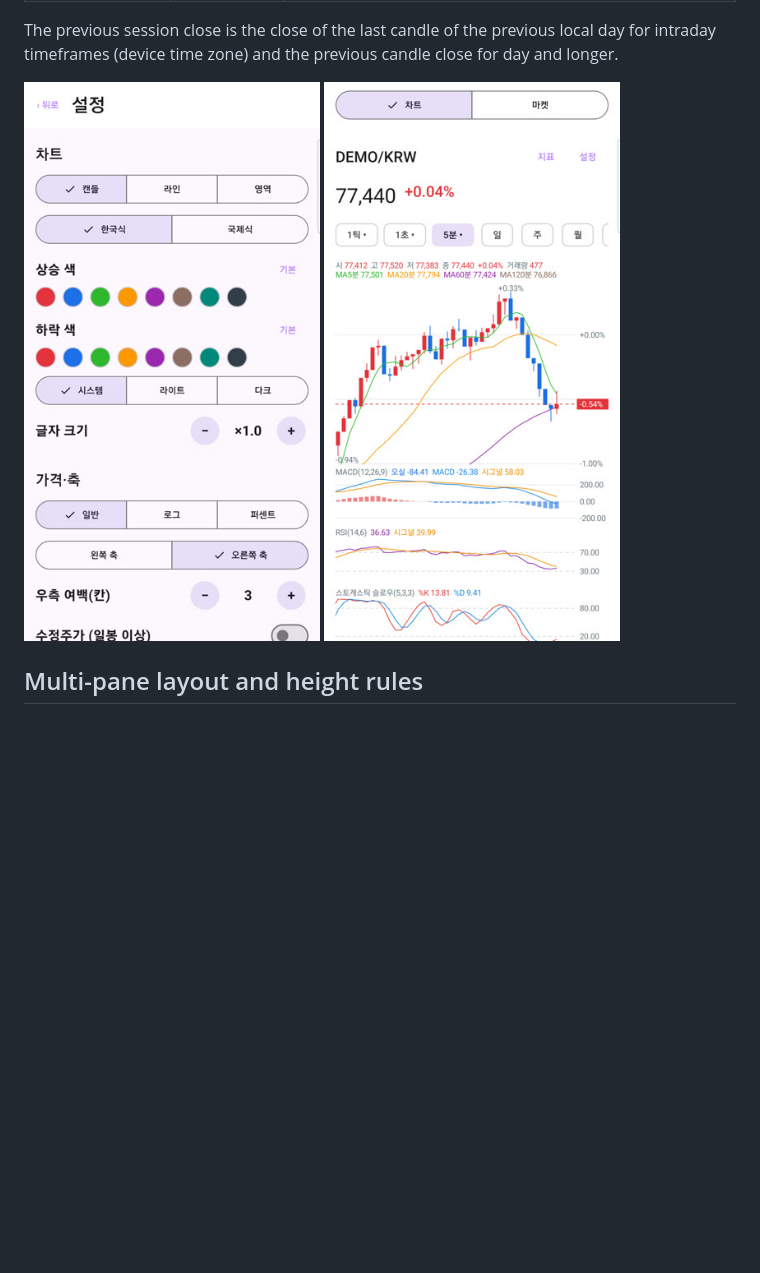
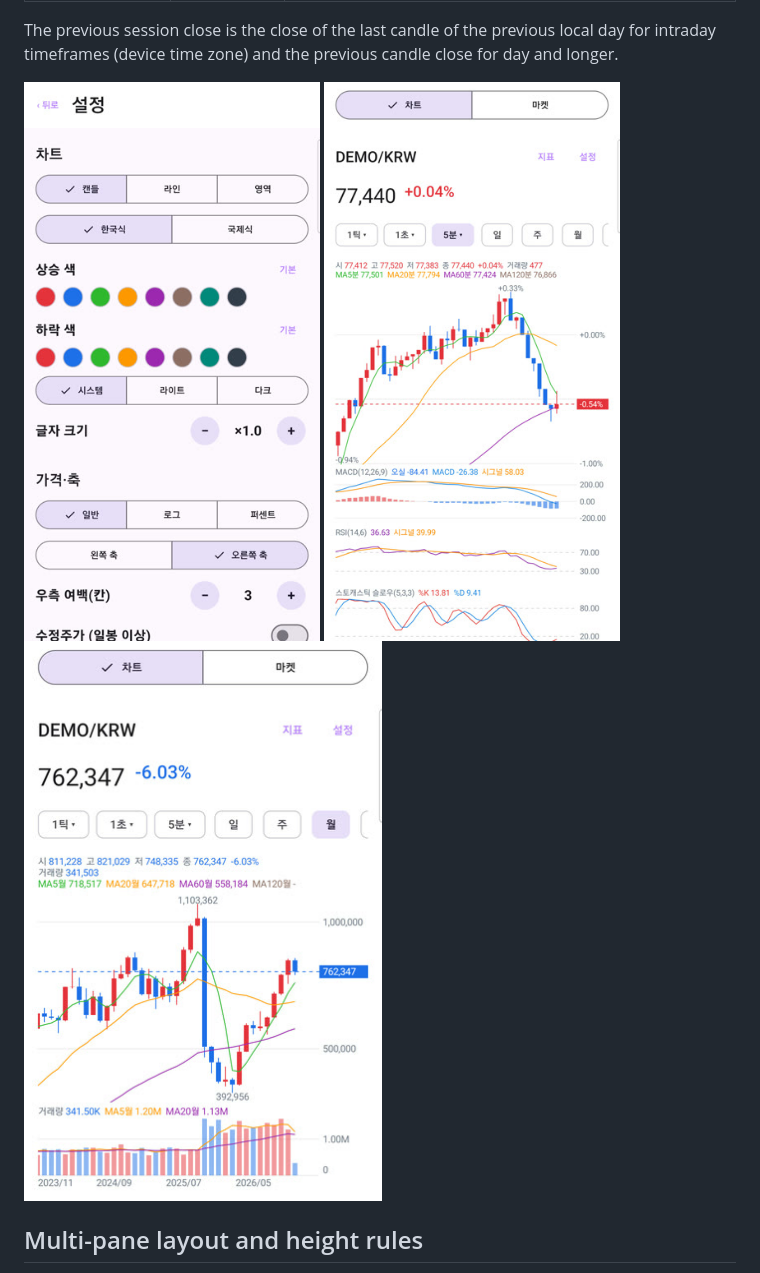
Before and after one commit to TeddKo/LineChart, a Markdown page: README.md, the part around the change. Rendered like a GitHub page; pictures changed too: docs/images/scale_log.jpg (added); blank space fills up the shorter version.

Commit message:
docs(readme): add a log scale still and rename the percent scale image

```diff
--- a/README.md
+++ b/README.md
@@ -206,7 +206,8 @@ The main pane range is the visible low and high with 5 percent padding. Bollinge
 The previous session close is the close of the last candle of the previous local day for intraday timeframes (device time zone) and the previous candle close for day and longer.
 
 ![Settings](docs/images/settings.jpg)
-![Percent scale](docs/images/percent_log.jpg)
+![Percent scale](docs/images/scale_percent.jpg)
+![Log scale](docs/images/scale_log.jpg)
 
 ## Multi-pane layout and height rules
 
```
Also changed, not shown: docs/images/scale_percent.jpg (renamed from docs/images/percent_log.jpg).
